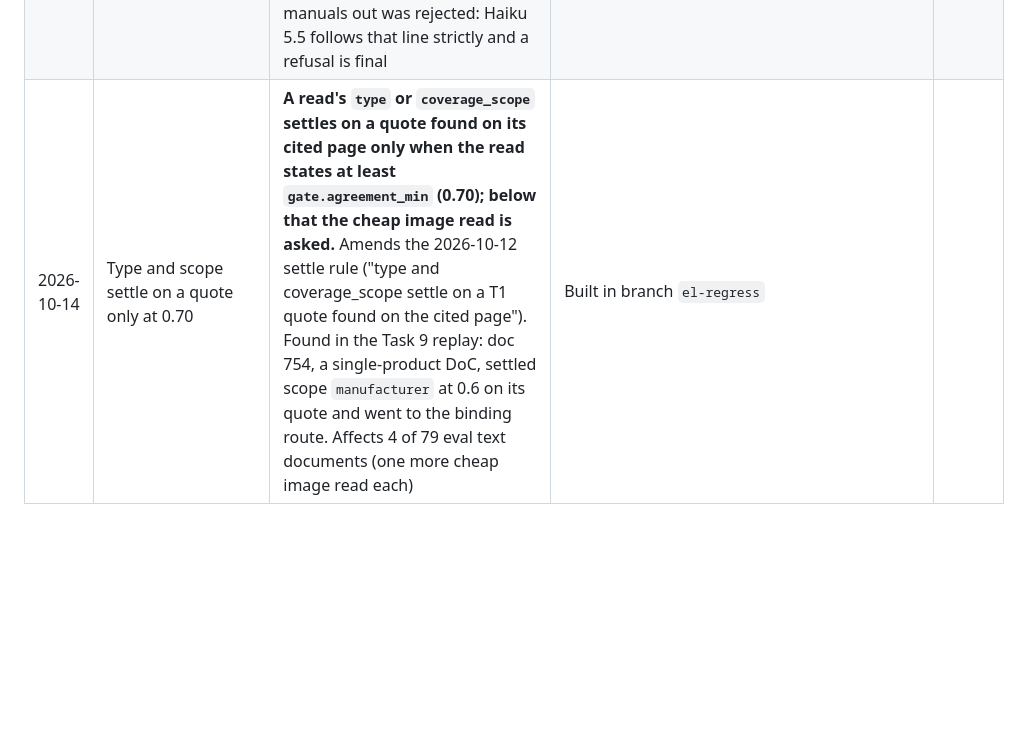
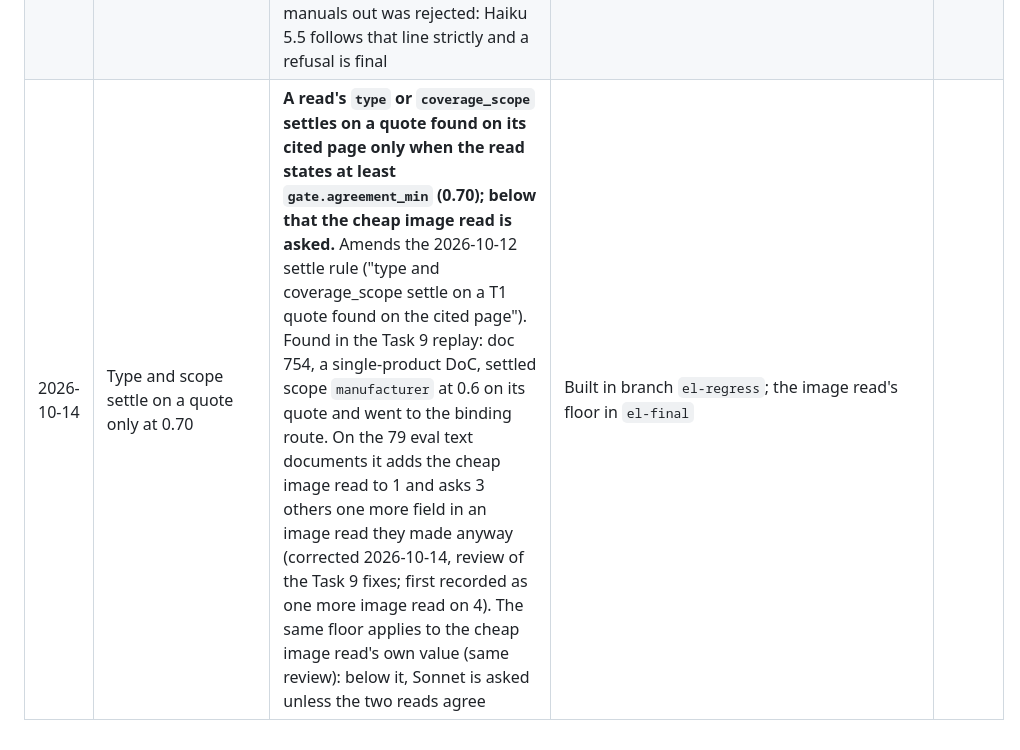
Before and after one commit to dentalia-lj/mdr, a Markdown page: docs/decisions.md, the part around the change. Drawn GitHub-style; blank space fills up the shorter version.

```diff
--- a/docs/decisions.md
+++ b/docs/decisions.md
@@ -133,4 +133,4 @@ rest. The narrative behind each row is in [build-log.md](build-log.md).
 | 2026-10-13 | A value only an image shows | **On a text document, a value the cheap Haiku image read cites on a page no text read sees in full (a scanned page of a mixed PDF, or a page where an annotation paints an image, such as an e-signature stamp) settles when it is well-formed and stated at `extract.image_settle` (0.85) or above, the scan rule. Never a Basic UDI-DI the text labels. Such a page also counts as unread for the null rule, so an empty T1 answer no longer settles it.** Found in the Task 8 real reads: VOCO's e-signed declarations print their issue date only inside the signature stamp image, so T1 answered empty and the date was lost (90 such VOCO declarations on the SFTP mirror). Sending every such value to Sonnet was rejected: the scan rule's 0.85 matched Sonnet on 99% of fields, and the cheap read saw the VOCO date in a paid confirmation (0.9, page 3). Eval: text documents reaching Sonnet 9 to 8, quality unchanged | Built 2026-10-13 on branch `extraction-ladder` (merge 6eeef62); not yet deployed |
 | 2026-10-13 | Regulation of a legacy-device declaration | **A declaration that declares conformity with Directive 93/42 (MDD, e.g. Annex II) and cites 2017/745 only for its transition obligations (MDR Art. 120, "relevant articles") is stored as `MDD`.** Found in the Task 9 production replay: the Haiku 5.5 T1 read MDR on 12 Komet declarations production holds as MDD, pushed by the T1 prompt's "usually the most recent reference". MDR was rejected: the device conforms under the directive, and MDR must not supersede MDD (invariant 5) | Fix in the extraction-ladder build (prompt line), with re-runs of Tasks 8 and 9 |
 | 2026-10-14 | Manuals are IFUs to the doc-class call | **The doc-class call treats user manuals and operating, processing and reprocessing instructions as IFUs; service, repair and installation manuals stay out.** Reverses the 2026-09-02 prompt line that called "an operation manual or user guide" not a compliance document. Measured on 301 files T0 leaves `unknown` (165 real documents, 92 non-documents, hand-labelled): Haiku 5.5 as built refused 108 real documents, with this line 13 (production's Haiku 4.5: 26); false acceptances stay 10. Keeping manuals out was rejected: Haiku 5.5 follows that line strictly and a refusal is final | Built in branch `el-regress` (extraction-ladder Task 9 fixes); `eval/doc-class-check/20261013T203817/` |
-| 2026-10-14 | Type and scope settle on a quote only at 0.70 | **A read's `type` or `coverage_scope` settles on a quote found on its cited page only when the read states at least `gate.agreement_min` (0.70); below that the cheap image read is asked.** Amends the 2026-10-12 settle rule ("type and coverage_scope settle on a T1 quote found on the cited page"). Found in the Task 9 replay: doc 754, a single-product DoC, settled scope `manufacturer` at 0.6 on its quote and went to the binding route. Affects 4 of 79 eval text documents (one more cheap image read each) | Built in branch `el-regress` |
+| 2026-10-14 | Type and scope settle on a quote only at 0.70 | **A read's `type` or `coverage_scope` settles on a quote found on its cited page only when the read states at least `gate.agreement_min` (0.70); below that the cheap image read is asked.** Amends the 2026-10-12 settle rule ("type and coverage_scope settle on a T1 quote found on the cited page"). Found in the Task 9 replay: doc 754, a single-product DoC, settled scope `manufacturer` at 0.6 on its quote and went to the binding route. On the 79 eval text documents it adds the cheap image read to 1 and asks 3 others one more field in an image read they made anyway (corrected 2026-10-14, review of the Task 9 fixes; first recorded as one more image read on 4). The same floor applies to the cheap image read's own value (same review): below it, Sonnet is asked unless the two reads agree | Built in branch `el-regress`; the image read's floor in `el-final` |
```
Also changed, not shown: docs/dev/extraction.md (+7 -4 lines).
